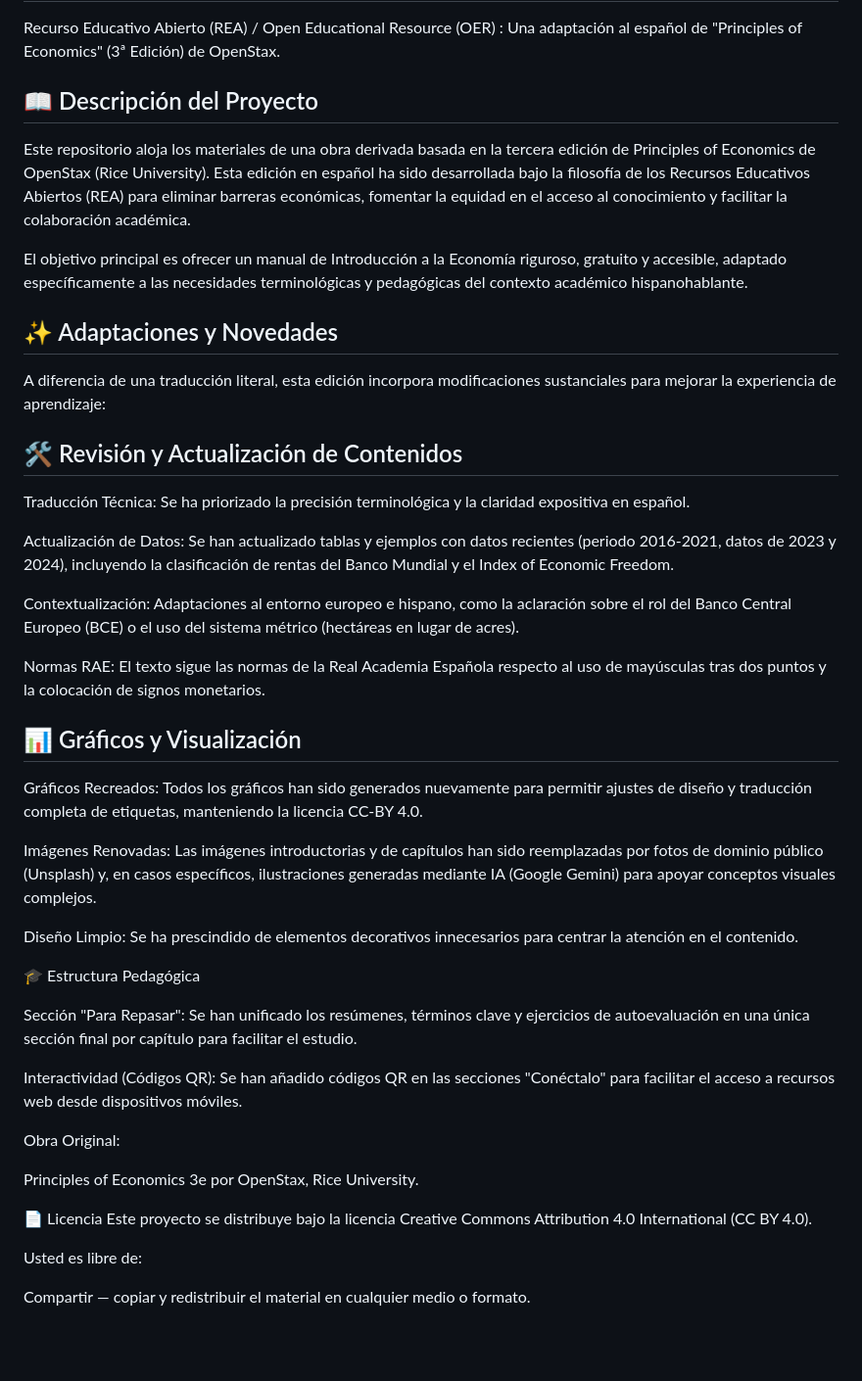
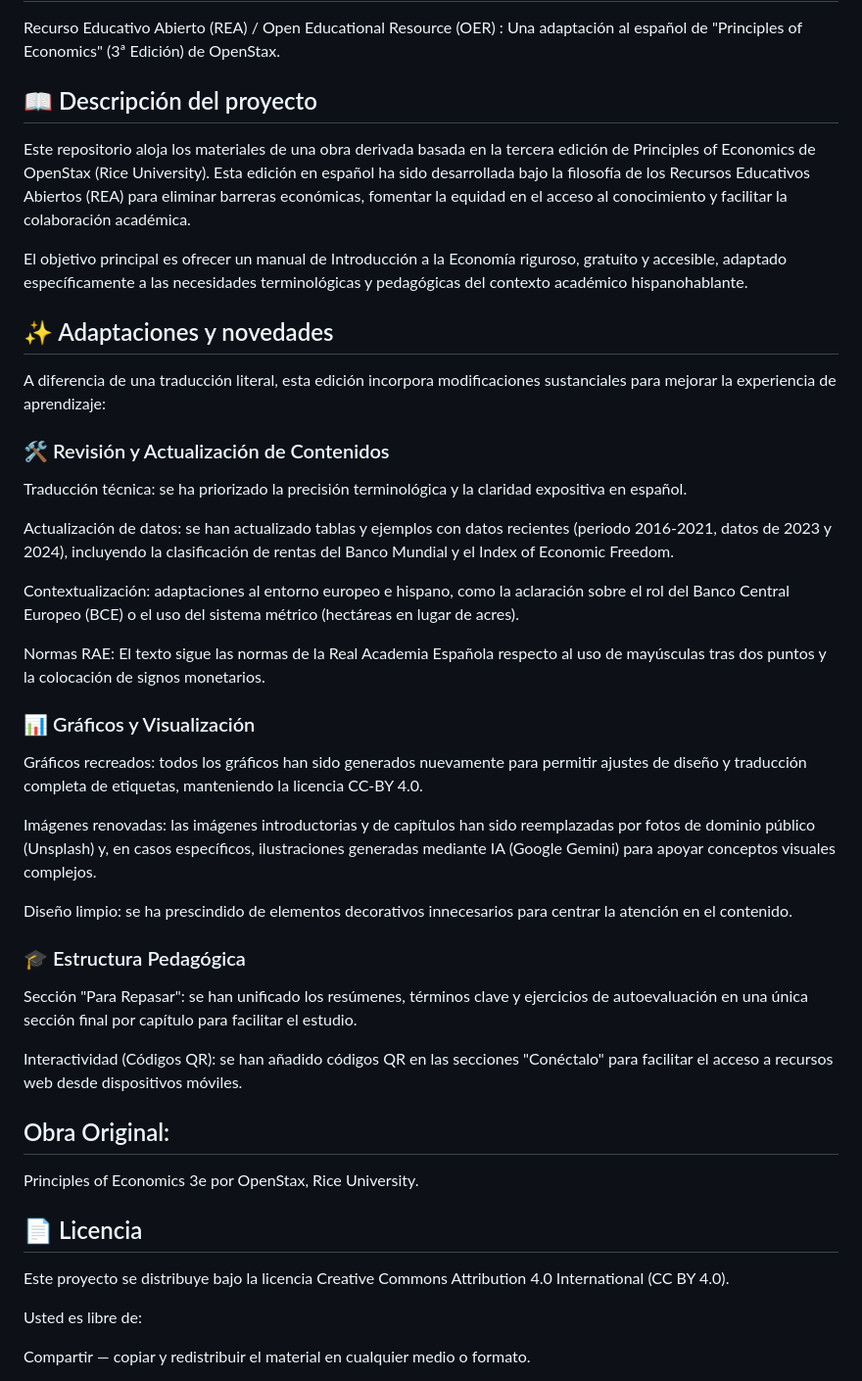
Before and after one commit to pedroatamayo/Manual-Principios-de-Economia-REA-, a Markdown page: README.md, the part around the change. Shown at 98% size. Drawn GitHub-style; blank space fills up the shorter version.

```diff
--- a/README.md
+++ b/README.md
@@ -1,48 +1,48 @@
 # Principios de Economía: Microeconomía (Edición en Español)
 Recurso Educativo Abierto (REA) / Open Educational Resource (OER) : Una adaptación al español de "Principles of Economics" (3ª Edición) de OpenStax.
 
-## 📖 Descripción del Proyecto
+## 📖 Descripción del proyecto
 
 Este repositorio aloja los materiales de una obra derivada basada en la tercera edición de Principles of Economics de OpenStax (Rice University). Esta edición en español ha sido desarrollada bajo la filosofía de los Recursos Educativos Abiertos (REA) para eliminar barreras económicas, fomentar la equidad en el acceso al conocimiento y facilitar la colaboración académica.
 
 El objetivo principal es ofrecer un manual de Introducción a la Economía riguroso, gratuito y accesible, adaptado específicamente a las necesidades terminológicas y pedagógicas del contexto académico hispanohablante.
 
 
-## ✨ Adaptaciones y Novedades
+## ✨ Adaptaciones y novedades
 
 A diferencia de una traducción literal, esta edición incorpora modificaciones sustanciales para mejorar la experiencia de aprendizaje:
 
-## 🛠️ Revisión y Actualización de Contenidos
+### 🛠️ Revisión y Actualización de Contenidos
 
-Traducción Técnica: Se ha priorizado la precisión terminológica y la claridad expositiva en español.
+Traducción técnica: se ha priorizado la precisión terminológica y la claridad expositiva en español.
 
-Actualización de Datos: Se han actualizado tablas y ejemplos con datos recientes (periodo 2016-2021, datos de 2023 y 2024), incluyendo la clasificación de rentas del Banco Mundial y el Index of Economic Freedom.
+Actualización de datos: se han actualizado tablas y ejemplos con datos recientes (periodo 2016-2021, datos de 2023 y 2024), incluyendo la clasificación de rentas del Banco Mundial y el Index of Economic Freedom.
 
-Contextualización: Adaptaciones al entorno europeo e hispano, como la aclaración sobre el rol del Banco Central Europeo (BCE) o el uso del sistema métrico (hectáreas en lugar de acres).
+Contextualización: adaptaciones al entorno europeo e hispano, como la aclaración sobre el rol del Banco Central Europeo (BCE) o el uso del sistema métrico (hectáreas en lugar de acres).
 
 Normas RAE: El texto sigue las normas de la Real Academia Española respecto al uso de mayúsculas tras dos puntos y la colocación de signos monetarios.
 
 
-## 📊 Gráficos y Visualización
+### 📊 Gráficos y Visualización
 
-Gráficos Recreados: Todos los gráficos han sido generados nuevamente para permitir ajustes de diseño y traducción completa de etiquetas, manteniendo la licencia CC-BY 4.0.
+Gráficos recreados: todos los gráficos han sido generados nuevamente para permitir ajustes de diseño y traducción completa de etiquetas, manteniendo la licencia CC-BY 4.0.
 
-Imágenes Renovadas: Las imágenes introductorias y de capítulos han sido reemplazadas por fotos de dominio público (Unsplash) y, en casos específicos, ilustraciones generadas mediante IA (Google Gemini) para apoyar conceptos visuales complejos.
+Imágenes renovadas: las imágenes introductorias y de capítulos han sido reemplazadas por fotos de dominio público (Unsplash) y, en casos específicos, ilustraciones generadas mediante IA (Google Gemini) para apoyar conceptos visuales complejos.
 
+Diseño limpio: se ha prescindido de elementos decorativos innecesarios para centrar la atención en el contenido.
 
-Diseño Limpio: Se ha prescindido de elementos decorativos innecesarios para centrar la atención en el contenido.
+### 🎓 Estructura Pedagógica
 
-🎓 Estructura Pedagógica
+Sección "Para Repasar": se han unificado los resúmenes, términos clave y ejercicios de autoevaluación en una única sección final por capítulo para facilitar el estudio.
 
-Sección "Para Repasar": Se han unificado los resúmenes, términos clave y ejercicios de autoevaluación en una única sección final por capítulo para facilitar el estudio.
+Interactividad (Códigos QR): se han añadido códigos QR en las secciones "Conéctalo" para facilitar el acceso a recursos web desde dispositivos móviles.
 
-Interactividad (Códigos QR): Se han añadido códigos QR en las secciones "Conéctalo" para facilitar el acceso a recursos web desde dispositivos móviles.
-
-Obra Original:
+## Obra Original:
 
 Principles of Economics 3e por OpenStax, Rice University.
 
-📄 Licencia
+## 📄 Licencia
+
 Este proyecto se distribuye bajo la licencia Creative Commons Attribution 4.0 International (CC BY 4.0).
 
 Usted es libre de:
```
